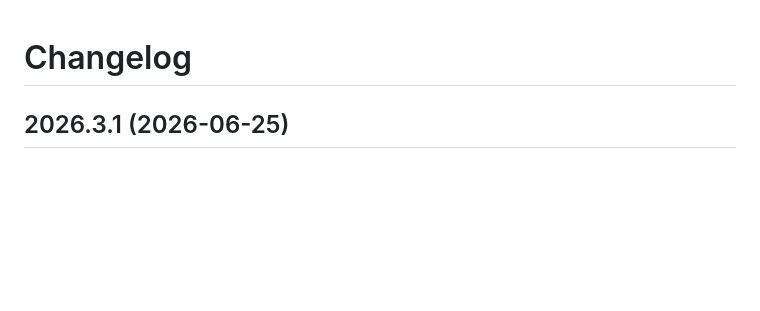
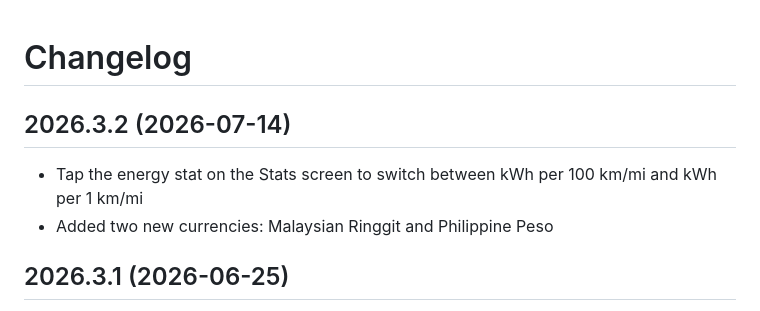
Before and after one commit to maximgorbatyuk/ev-charging-tracker, a Markdown page: changelog.md, the part around the change. GitHub-like rendering; blank space fills up the shorter version.

```diff
--- a/changelog.md
+++ b/changelog.md
@@ -1,4 +1,9 @@
 # Changelog
+
+## 2026.3.2 (2026-07-14)
+
+- Tap the energy stat on the Stats screen to switch between kWh per 100 km/mi and kWh per 1 km/mi
+- Added two new currencies: Malaysian Ringgit and Philippine Peso
 
 ## 2026.3.1 (2026-06-25)
 
```
Also changed, not shown: appstore/releases.md (+44 -0 lines).
